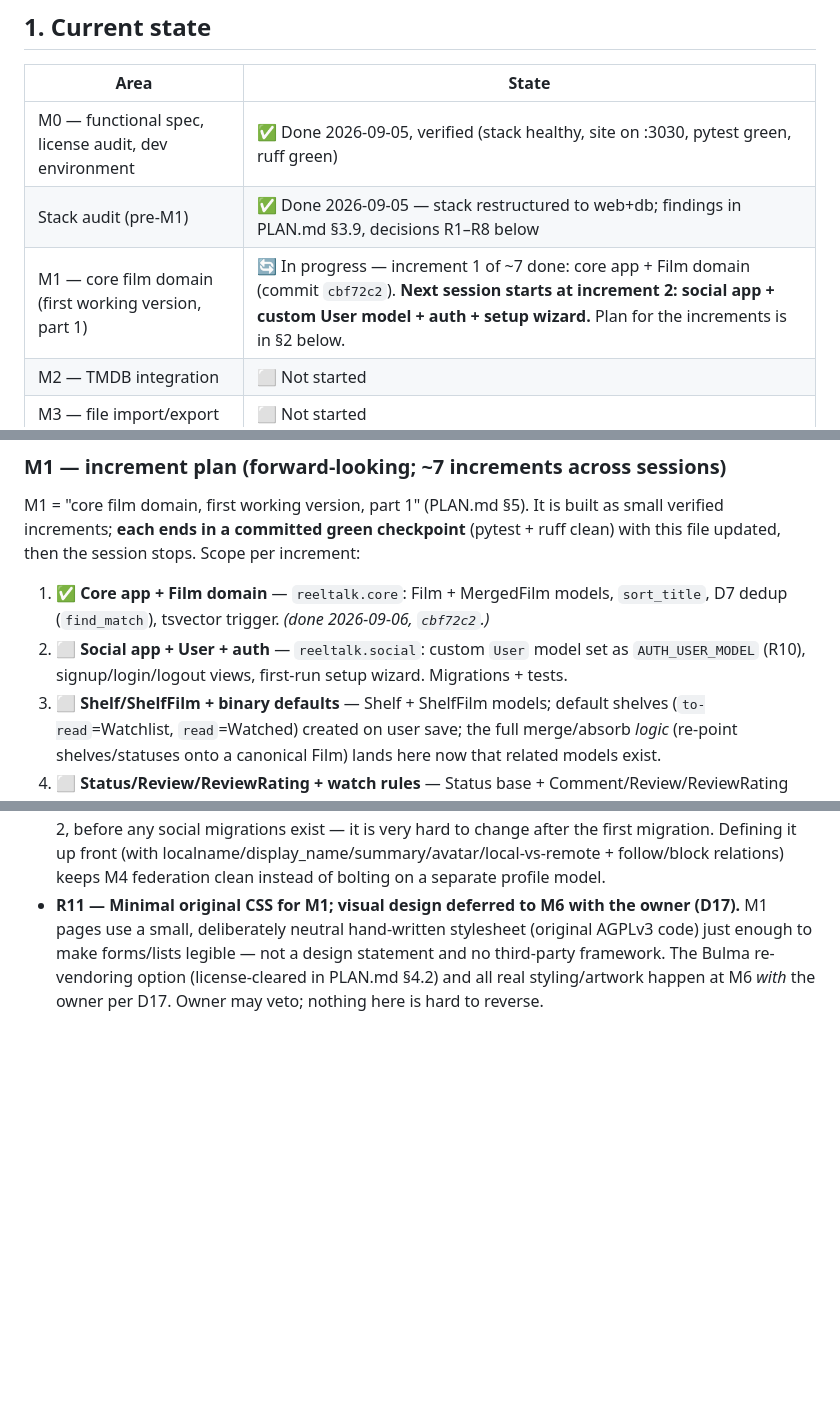
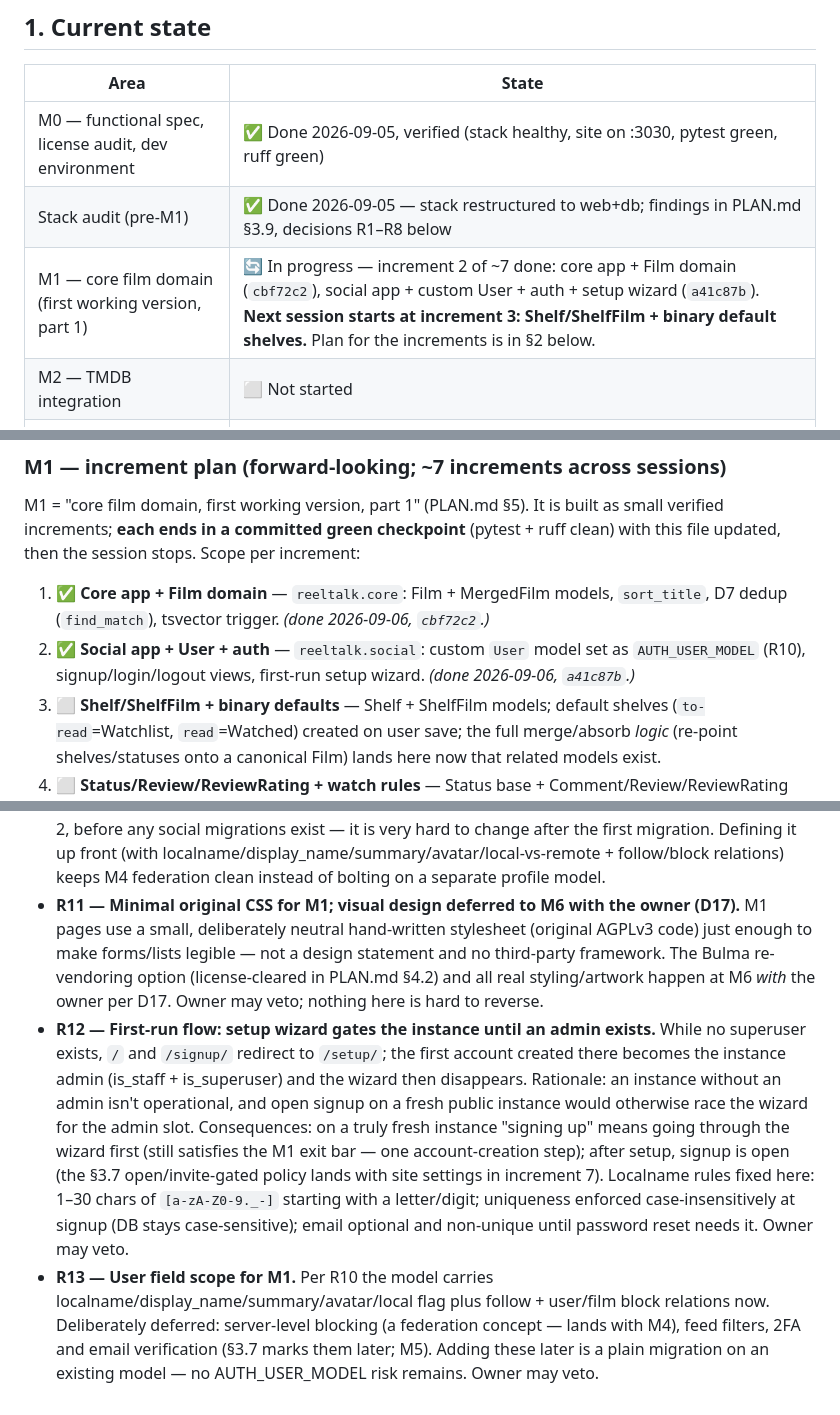
Before and after one commit to minnixtx/reeltalk, a Markdown page: PROGRESS.md, 3 parts joined by grey strips. GitHub-like rendering; blank space fills up the shorter version.

```diff
--- a/PROGRESS.md
+++ b/PROGRESS.md
@@ -11,7 +11,7 @@
 |---|---|
 | M0 — functional spec, license audit, dev environment | ✅ Done 2026-09-05, verified (stack healthy, site on :3030, pytest green, ruff green) |
 | Stack audit (pre-M1) | ✅ Done 2026-09-05 — stack restructured to web+db; findings in PLAN.md §3.9, decisions R1–R8 below |
-| M1 — core film domain (first working version, part 1) | 🔄 In progress — increment 1 of ~7 done: core app + Film domain (commit `cbf72c2`). **Next session starts at increment 2: social app + custom User model + auth + setup wizard.** Plan for the increments is in §2 below. |
+| M1 — core film domain (first working version, part 1) | 🔄 In progress — increment 2 of ~7 done: core app + Film domain (`cbf72c2`), social app + custom User + auth + setup wizard (`a41c87b`). **Next session starts at increment 3: Shelf/ShelfFilm + binary default shelves.** Plan for the increments is in §2 below. |
 | M2 — TMDB integration | ⬜ Not started |
 | M3 — file import/export | ⬜ Not started |
 | M4 — federation (ActivityPub from spec) | ⬜ Not started |
@@ -27,7 +27,7 @@ Milestone definitions and exit bars: [PLAN.md §5](PLAN.md).
 M1 = "core film domain, first working version, part 1" (PLAN.md §5). It is built as small verified increments; **each ends in a committed green checkpoint** (pytest + ruff clean) with this file updated, then the session stops. Scope per increment:
 
 1. ✅ **Core app + Film domain** — `reeltalk.core`: Film + MergedFilm models, `sort_title`, D7 dedup (`find_match`), tsvector trigger. *(done 2026-09-06, `cbf72c2`.)*
-2. ⬜ **Social app + User + auth** — `reeltalk.social`: custom `User` model set as `AUTH_USER_MODEL` (R10), signup/login/logout views, first-run setup wizard. Migrations + tests.
+2. ✅ **Social app + User + auth** — `reeltalk.social`: custom `User` model set as `AUTH_USER_MODEL` (R10), signup/login/logout views, first-run setup wizard. *(done 2026-09-06, `a41c87b`.)*
 3. ⬜ **Shelf/ShelfFilm + binary defaults** — Shelf + ShelfFilm models; default shelves (`to-read`=Watchlist, `read`=Watched) created on user save; the full merge/absorb *logic* (re-point shelves/statuses onto a canonical Film) lands here now that related models exist.
 4. ⬜ **Status/Review/ReviewRating + watch rules** — Status base + Comment/Review/ReviewRating subtypes; §3.3 rules: rating required to mark watched, one Review per user per film, rating-only ReviewRating.
 5. ⬜ **Film pages + shelve controls + finish flow** — create/edit/view film views + templates; shelve/unshelve; "mark watched" finish flow that enforces the rating requirement; edit-review.
@@ -112,3 +135,5 @@ New owner decisions for the rewrite are recorded here, numbered R1, R2, … The
 - **R9 — App structure: `reeltalk.core` + `reeltalk.social`.** The project package `reeltalk` is no longer itself an app; real code lives in sub-apps split by domain — `core` (Film/MergedFilm/Shelf/ShelfFilm) and `social` (User/Status, lands increment 2). M4 federation will add a third (`reeltalk.activitypub`). Shared cross-app templates live at the repo-root `templates/` dir (TEMPLATES DIRS), not inside the project package.
 - **R10 — Custom user model now.** `reeltalk.social.User` will be set as `AUTH_USER_MODEL` in increment 2, before any social migrations exist — it is very hard to change after the first migration. Defining it up front (with localname/display_name/summary/avatar/local-vs-remote + follow/block relations) keeps M4 federation clean instead of bolting on a separate profile model.
 - **R11 — Minimal original CSS for M1; visual design deferred to M6 with the owner (D17).** M1 pages use a small, deliberately neutral hand-written stylesheet (original AGPLv3 code) just enough to make forms/lists legible — not a design statement and no third-party framework. The Bulma re-vendoring option (license-cleared in PLAN.md §4.2) and all real styling/artwork happen at M6 *with* the owner per D17. Owner may veto; nothing here is hard to reverse.
+- **R12 — First-run flow: setup wizard gates the instance until an admin exists.** While no superuser exists, `/` and `/signup/` redirect to `/setup/`; the first account created there becomes the instance admin (is_staff + is_superuser) and the wizard then disappears. Rationale: an instance without an admin isn't operational, and open signup on a fresh public instance would otherwise race the wizard for the admin slot. Consequences: on a truly fresh instance "signing up" means going through the wizard first (still satisfies the M1 exit bar — one account-creation step); after setup, signup is open (the §3.7 open/invite-gated policy lands with site settings in increment 7). Localname rules fixed here: 1–30 chars of `[a-zA-Z0-9._-]` starting with a letter/digit; uniqueness enforced case-insensitively at signup (DB stays case-sensitive); email optional and non-unique until password reset needs it. Owner may veto.
+- **R13 — User field scope for M1.** Per R10 the model carries localname/display_name/summary/avatar/local flag plus follow + user/film block relations now. Deliberately deferred: server-level blocking (a federation concept — lands with M4), feed filters, 2FA and email verification (§3.7 marks them later; M5). Adding these later is a plain migration on an existing model — no AUTH_USER_MODEL risk remains. Owner may veto.
```
Also changed, not shown: other parts of PROGRESS.md (+23 -0 lines).
